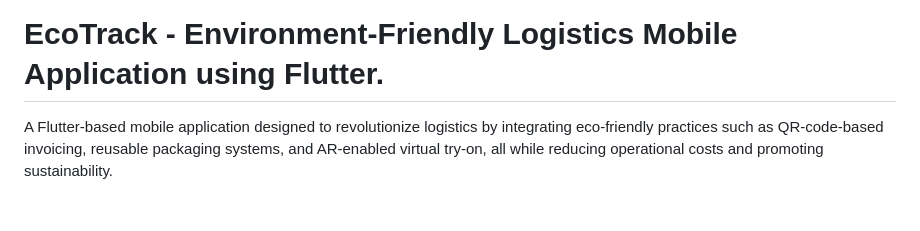
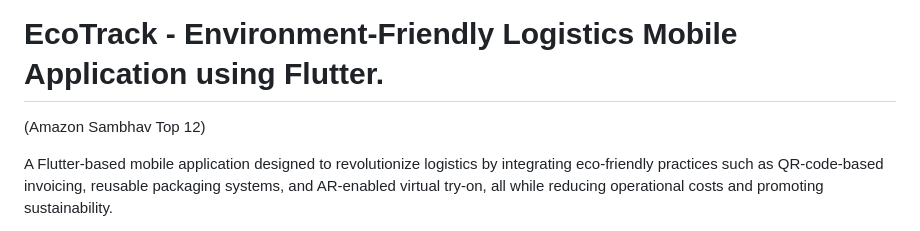
Before and after one commit to i-m-samarth-cs/EcoTrack---Amazon-Sambhav, a Markdown page: README.md, the part around the change. Drawn GitHub-style; blank space fills up the shorter version.

```diff
--- a/README.md
+++ b/README.md
@@ -1,5 +1,6 @@
 # EcoTrack - Environment-Friendly Logistics Mobile Application using Flutter.
 
+(Amazon Sambhav Top 12)
 
 A Flutter-based mobile application designed to revolutionize logistics by integrating eco-friendly practices such as QR-code-based invoicing, reusable packaging systems, and AR-enabled virtual try-on, all while reducing operational costs and promoting sustainability.
 
```
